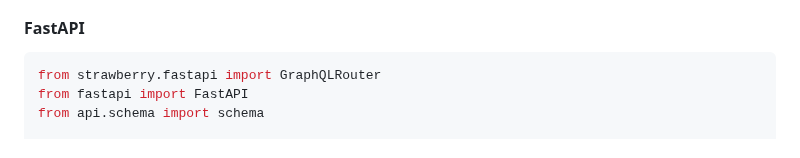
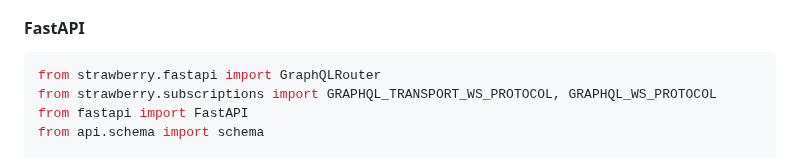
Before and after one commit to NeerBhardwaj1/strawberry, a Markdown page: docs/general/subscriptions.md, the part around the change. GitHub-like rendering.

Commit message:
[docs]: Include subscription constants in FastAPI section (#3179)

````diff
--- a/docs/general/subscriptions.md
+++ b/docs/general/subscriptions.md
@@ -331,6 +331,7 @@ regarding it.
 
 ```python
 from strawberry.fastapi import GraphQLRouter
+from strawberry.subscriptions import GRAPHQL_TRANSPORT_WS_PROTOCOL, GRAPHQL_WS_PROTOCOL
 from fastapi import FastAPI
 from api.schema import schema
 
````
